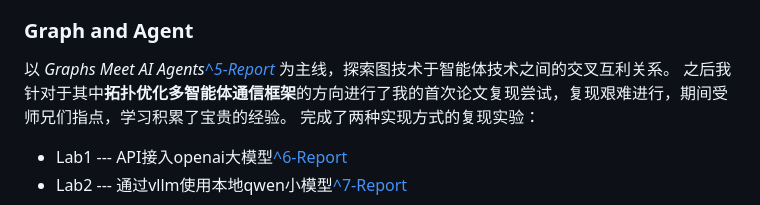
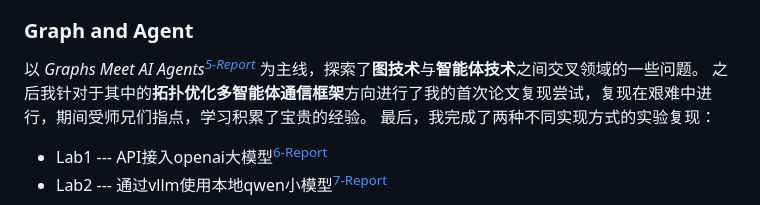
Before and after one commit to bin-M-cnboy/Suzhou_bma, a Markdown page: README.md, the part around one of its changes. Rendered like a GitHub page.

```diff
--- a/README.md
+++ b/README.md
@@ -19,8 +19,8 @@
 
 ### Graph and Agent
-以 *Graphs Meet AI Agents[^5-Report](SuZhou_Study/Report_PPTs/5-Report-20250721-图基智能体综述.pdf)* 为主线，探索图技术于智能体技术之间的交叉互利关系。
-之后我针对于其中**拓扑优化多智能体通信框架**的方向进行了我的首次论文复现尝试，复现艰难进行，期间受师兄们指点，学习积累了宝贵的经验。
-完成了两种实现方式的复现实验：
-- Lab1 --- API接入openai大模型[^6-Report](SuZhou_Study/Report_PPTs/6-Report-20250723.pdf)
-- Lab2 --- 通过vllm使用本地qwen小模型[^7-Report](SuZhou_Study/Report_PPTs/7-Report-20250725.pdf)
+以 *Graphs Meet AI Agents<sup>[5-Report](SuZhou_Study/Report_PPTs/5-Report-20250721-图基智能体综述.pdf)</sup>* 为主线，探索了**图技术**与**智能体技术**之间交叉领域的一些问题。
+之后我针对于其中的**拓扑优化多智能体通信框架**方向进行了我的首次论文复现尝试，复现在艰难中进行，期间受师兄们指点，学习积累了宝贵的经验。
+最后，我完成了两种不同实现方式的实验复现：
+- Lab1 --- API接入openai大模型<sup>[6-Report](SuZhou_Study/Report_PPTs/6-Report-20250723.pdf)</sup>
+- Lab2 --- 通过vllm使用本地qwen小模型<sup>[7-Report](SuZhou_Study/Report_PPTs/7-Report-20250725.pdf)</sup>
 
```
Also changed, not shown: other parts of README.md (+34 -19 lines).
